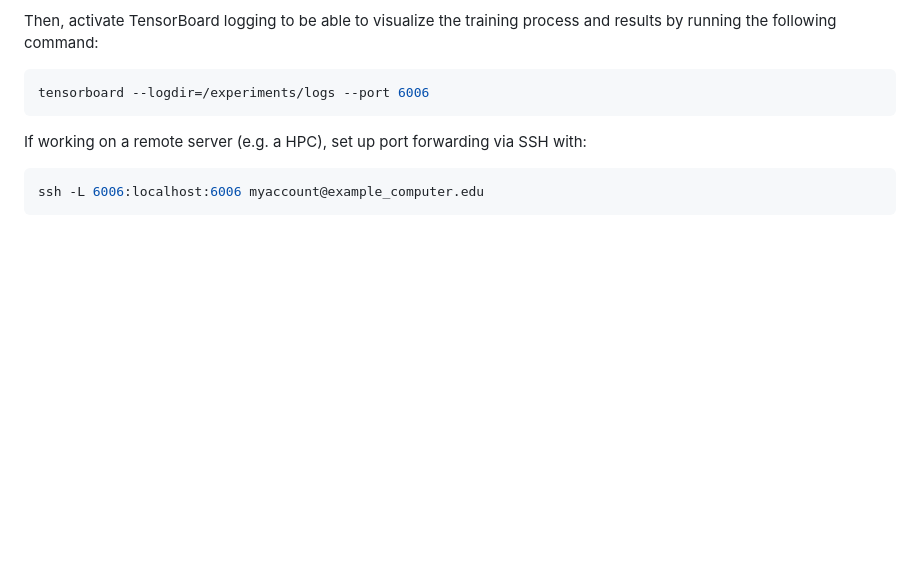
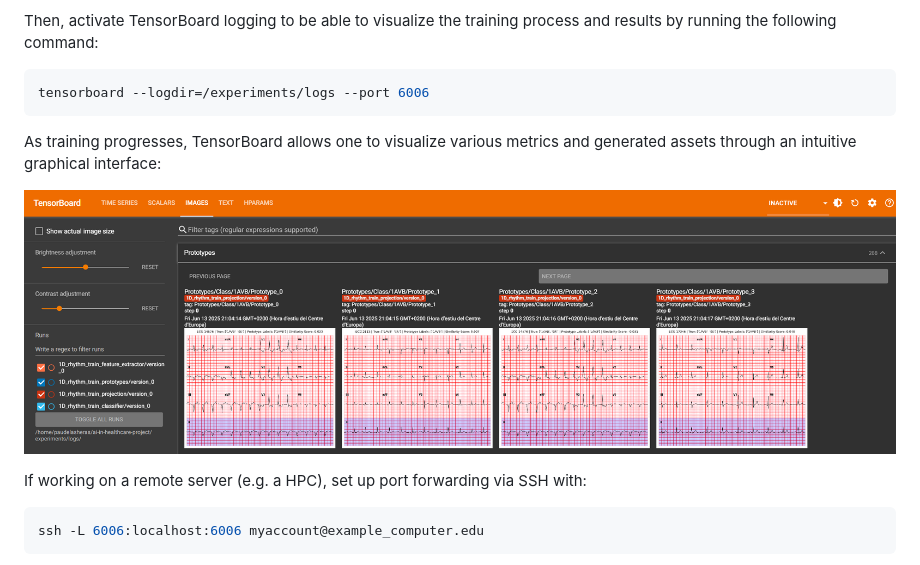
Before and after one commit to pauhmolins/ai-in-healthcare-project, a Markdown page: README.md, the part around the change. Rendered like a GitHub page; pictures changed too: images/tensorboard.png (added); blank space fills up the shorter version.

````diff
--- a/README.md
+++ b/README.md
@@ -60,6 +60,10 @@ Then, activate TensorBoard logging to be able to visualize the training process
 ```bash
 tensorboard --logdir=/experiments/logs --port 6006
 ```
+
+As training progresses, TensorBoard allows one to visualize various metrics and generated assets through an intuitive graphical interface:
+
+![tensorboard](images/tensorboard.png)
 
 If working on a remote server (e.g. a HPC), set up port forwarding via SSH  with:
 
````
